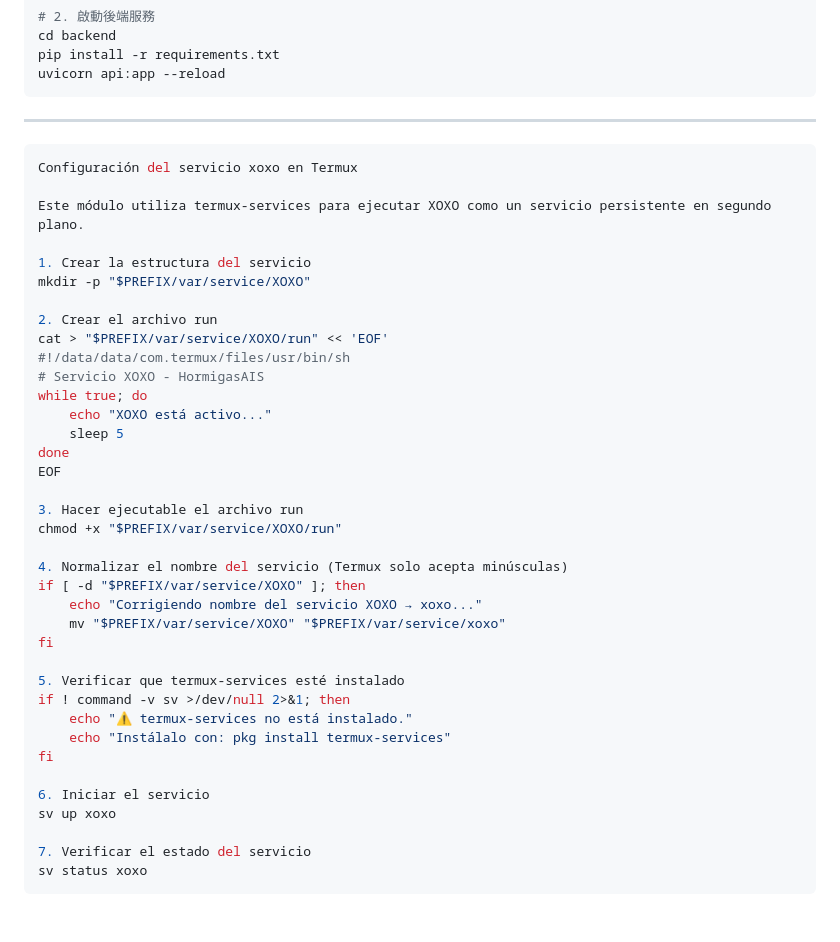
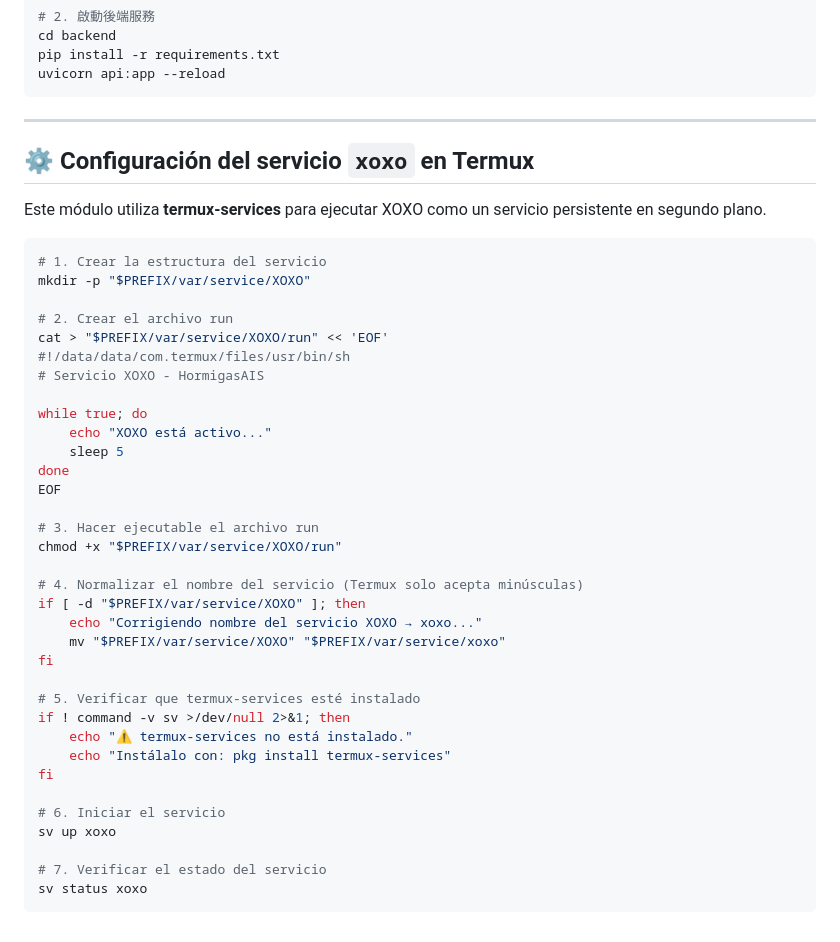
Before and after one commit to Thrumanshow/HormigasAIS-video-intelligence-checker, a Markdown page: README.md, the part around the change. GitHub-like rendering.

Commit message:
Enhance README for xoxo service configuration
Updated formatting and improved clarity in the README for the xoxo service setup instructions.

````diff
--- a/README.md
+++ b/README.md
@@ -100,42 +100,43 @@ uvicorn api:app --reload
 ```
 ---
 
+## ⚙️ Configuración del servicio `xoxo` en Termux
+
+Este módulo utiliza **termux-services** para ejecutar XOXO como un servicio persistente en segundo plano.
+
 ```bash
-Configuración del servicio xoxo en Termux
-
-Este módulo utiliza termux-services para ejecutar XOXO como un servicio persistente en segundo plano.
-
-1. Crear la estructura del servicio
+# 1. Crear la estructura del servicio
 mkdir -p "$PREFIX/var/service/XOXO"
 
-2. Crear el archivo run
+# 2. Crear el archivo run
 cat > "$PREFIX/var/service/XOXO/run" << 'EOF'
 #!/data/data/com.termux/files/usr/bin/sh
 # Servicio XOXO - HormigasAIS
+
 while true; do
     echo "XOXO está activo..."
     sleep 5
 done
 EOF
 
-3. Hacer ejecutable el archivo run
+# 3. Hacer ejecutable el archivo run
 chmod +x "$PREFIX/var/service/XOXO/run"
 
-4. Normalizar el nombre del servicio (Termux solo acepta minúsculas)
+# 4. Normalizar el nombre del servicio (Termux solo acepta minúsculas)
 if [ -d "$PREFIX/var/service/XOXO" ]; then
     echo "Corrigiendo nombre del servicio XOXO → xoxo..."
     mv "$PREFIX/var/service/XOXO" "$PREFIX/var/service/xoxo"
 fi
 
-5. Verificar que termux-services esté instalado
+# 5. Verificar que termux-services esté instalado
 if ! command -v sv >/dev/null 2>&1; then
     echo "⚠️ termux-services no está instalado."
     echo "Instálalo con: pkg install termux-services"
 fi
 
-6. Iniciar el servicio
+# 6. Iniciar el servicio
 sv up xoxo
 
-7. Verificar el estado del servicio
+# 7. Verificar el estado del servicio
 sv status xoxo
 ```
````
